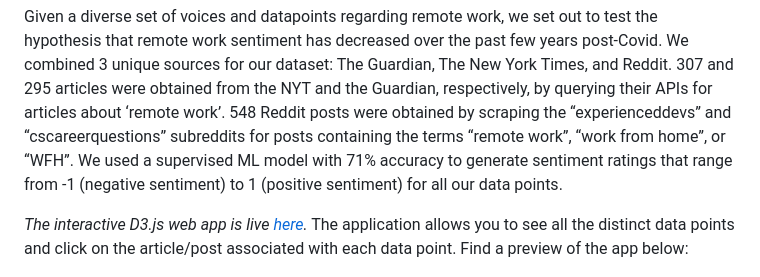
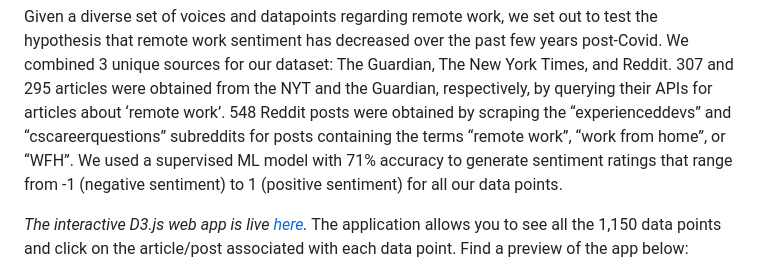
Before and after one commit to johnnyboustany/Analyzing-Attitudes-Toward-Remote-Work, a Markdown page: README.md, the part around the change. GitHub-like rendering.

```diff
--- a/README.md
+++ b/README.md
@@ -5,7 +5,7 @@ I created & developed this project alongside three classmates for my Spring 2023
 Given a diverse set of voices and datapoints regarding remote work, we set out to test the hypothesis that remote work sentiment has decreased over the past few years post-Covid. We combined 3 unique sources for our dataset: The Guardian, The New York Times, and Reddit. 307 and 295 articles were obtained from the NYT and the Guardian, respectively, by querying their APIs for articles about ‘remote work’. 548 Reddit posts were obtained by scraping the “experienceddevs” and “cscareerquestions” subreddits for posts containing the terms “remote work”, “work from home”, or “WFH”. We used a supervised ML model with 71% accuracy to generate sentiment ratings that range from -1 (negative sentiment) to 1 (positive sentiment) for all our data points.
 
 *The interactive D3.js web app is live [here](https://johnnyboustany.github.io/Analyzing-Attitudes-Toward-Remote-Work/).*
-The application allows you to see all the distinct data points and click on the article/post associated with each data point.
+The application allows you to see all the 1,150 data points and click on the article/post associated with each data point.
 Find a preview of the app below:
 
 <p align="center">
```
